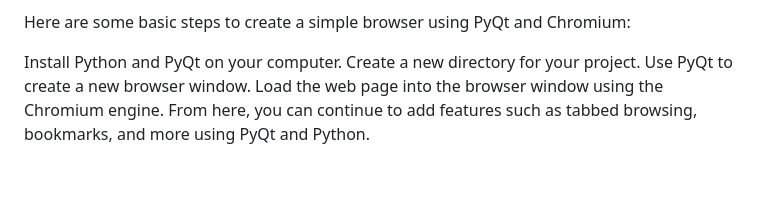
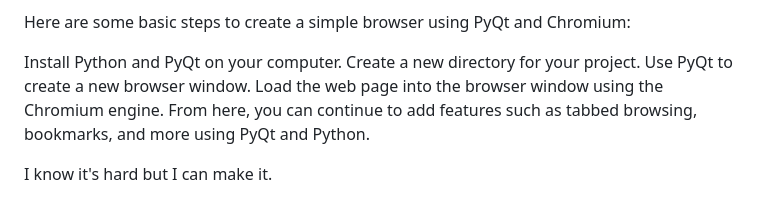
Before and after one commit to HeySkidee/Amazon-UI-Clone, a Markdown page: README.md, the part around the change. GitHub-like rendering; blank space fills up the shorter version.

```diff
--- a/README.md
+++ b/README.md
@@ -42,3 +42,5 @@ Create a new directory for your project.
 Use PyQt to create a new browser window.
 Load the web page into the browser window using the Chromium engine.
 From here, you can continue to add features such as tabbed browsing, bookmarks, and more using PyQt and Python.
+
+I know it's hard but I can make it.
```
